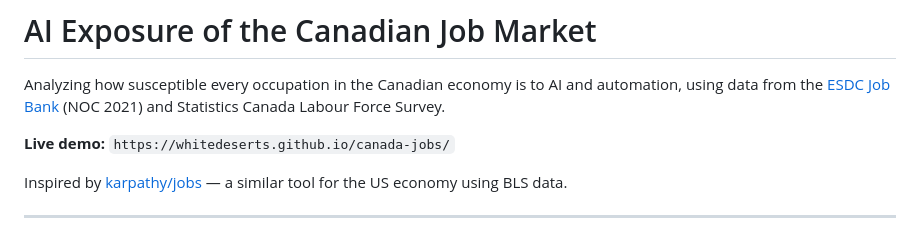
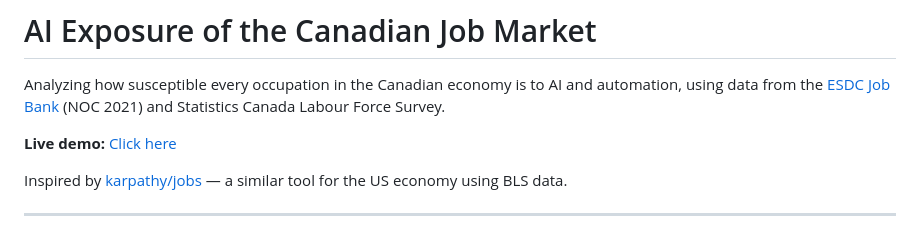
Before and after one commit to Whitedeserts/canada-jobs, a Markdown page: README.md, the part around the change. GitHub-like rendering.

```diff
--- a/README.md
+++ b/README.md
@@ -2,7 +2,7 @@
 
 Analyzing how susceptible every occupation in the Canadian economy is to AI and automation, using data from the [ESDC Job Bank](https://www.jobbank.gc.ca/trend-analysis/search-occupations) (NOC 2021) and Statistics Canada Labour Force Survey.
 
-**Live demo:** `https://whitedeserts.github.io/canada-jobs/`
+**Live demo:** [Click here](https://whitedeserts.github.io/canada-jobs/)
 
 Inspired by [karpathy/jobs](https://github.com/karpathy/jobs) — a similar tool for the US economy using BLS data.
 
```
